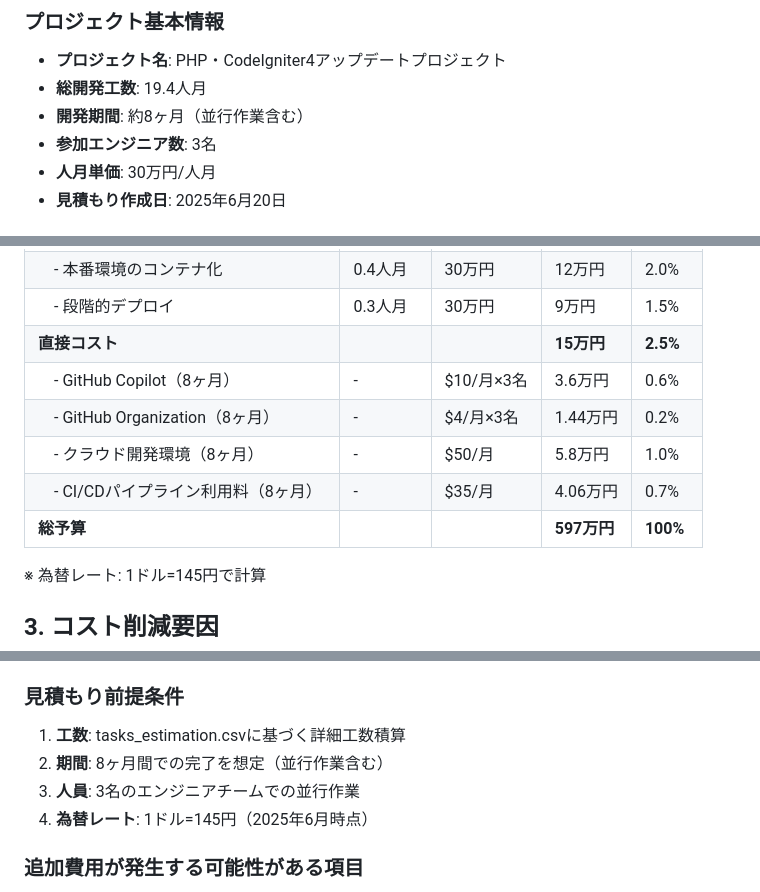
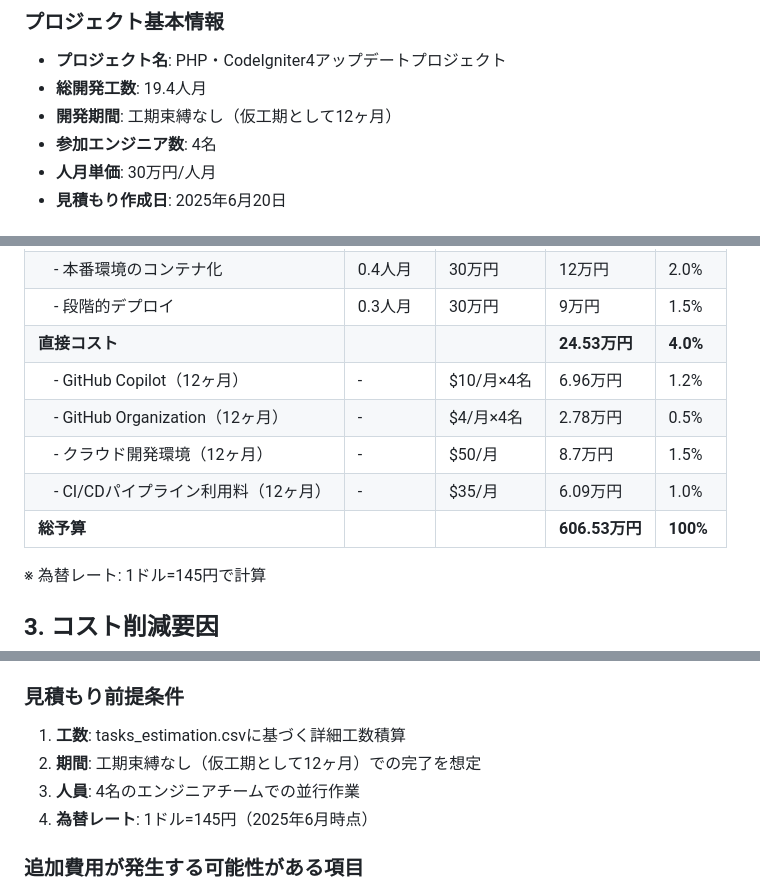
Before and after one commit to cyclox-dev/cyclox2web, a Markdown page: doc/update_plan/budget_estimation.md, 3 parts joined by grey strips. Drawn GitHub-style.

```diff
--- a/doc/update_plan/budget_estimation.md
+++ b/doc/update_plan/budget_estimation.md
@@ -5,8 +5,8 @@
 ### プロジェクト基本情報
 - **プロジェクト名**: PHP・CodeIgniter4アップデートプロジェクト
 - **総開発工数**: 19.4人月
-- **開発期間**: 約8ヶ月（並行作業含む）
-- **参加エンジニア数**: 3名
+- **開発期間**: 工期束縛なし（仮工期として12ヶ月）
+- **参加エンジニア数**: 4名
 - **人月単価**: 30万円/人月
 - **見積もり作成日**: 2025年6月20日
 
@@ -55,12 +55,12 @@
 | **フェーズ8: 本番環境への展開** | **0.7人月** | **30万円** | **21万円** | **3.5%** |
 | 　- 本番環境のコンテナ化 | 0.4人月 | 30万円 | 12万円 | 2.0% |
 | 　- 段階的デプロイ | 0.3人月 | 30万円 | 9万円 | 1.5% |
-| **直接コスト** | | | **15万円** | **2.5%** |
-| 　- GitHub Copilot（8ヶ月） | - | $10/月×3名 | 3.6万円 | 0.6% |
-| 　- GitHub Organization（8ヶ月） | - | $4/月×3名 | 1.44万円 | 0.2% |
-| 　- クラウド開発環境（8ヶ月） | - | $50/月 | 5.8万円 | 1.0% |
-| 　- CI/CDパイプライン利用料（8ヶ月） | - | $35/月 | 4.06万円 | 0.7% |
-| **総予算** | | | **597万円** | **100%** |
+| **直接コスト** | | | **24.53万円** | **4.0%** |
+| 　- GitHub Copilot（12ヶ月） | - | $10/月×4名 | 6.96万円 | 1.2% |
+| 　- GitHub Organization（12ヶ月） | - | $4/月×4名 | 2.78万円 | 0.5% |
+| 　- クラウド開発環境（12ヶ月） | - | $50/月 | 8.7万円 | 1.5% |
+| 　- CI/CDパイプライン利用料（12ヶ月） | - | $35/月 | 6.09万円 | 1.0% |
+| **総予算** | | | **606.53万円** | **100%** |
 
 ※ 為替レート: 1ドル=145円で計算
 
@@ -85,8 +85,8 @@
 
 ### 見積もり前提条件
 1. **工数**: tasks_estimation.csvに基づく詳細工数積算
-2. **期間**: 8ヶ月間での完了を想定（並行作業含む）
-3. **人員**: 3名のエンジニアチームでの並行作業
+2. **期間**: 工期束縛なし（仮工期として12ヶ月）での完了を想定
+3. **人員**: 4名のエンジニアチームでの並行作業
 4. **為替レート**: 1ドル=145円（2025年6月時点）
 
 ### 追加費用が発生する可能性がある項目
```
Also changed, not shown: other parts of doc/update_plan/budget_estimation.md (+1 -1 lines), doc/update_plan/budget_estimation_high.md (+11 -11 lines).
